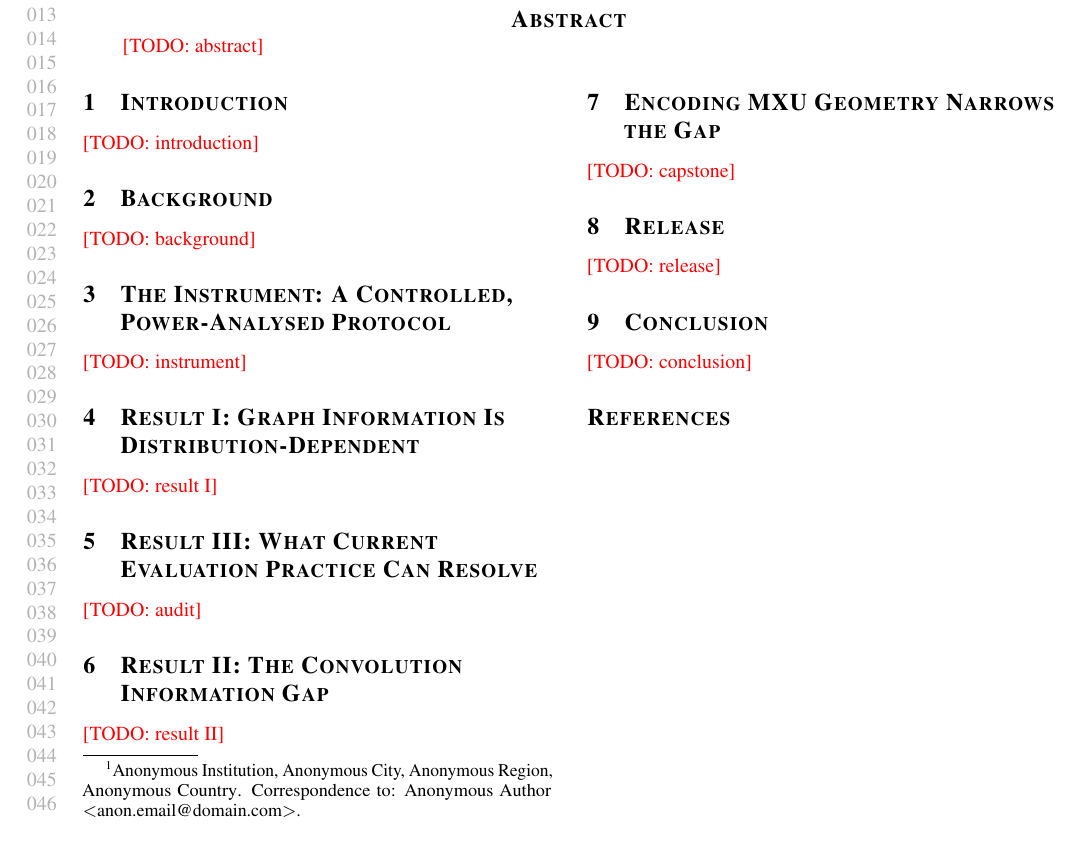
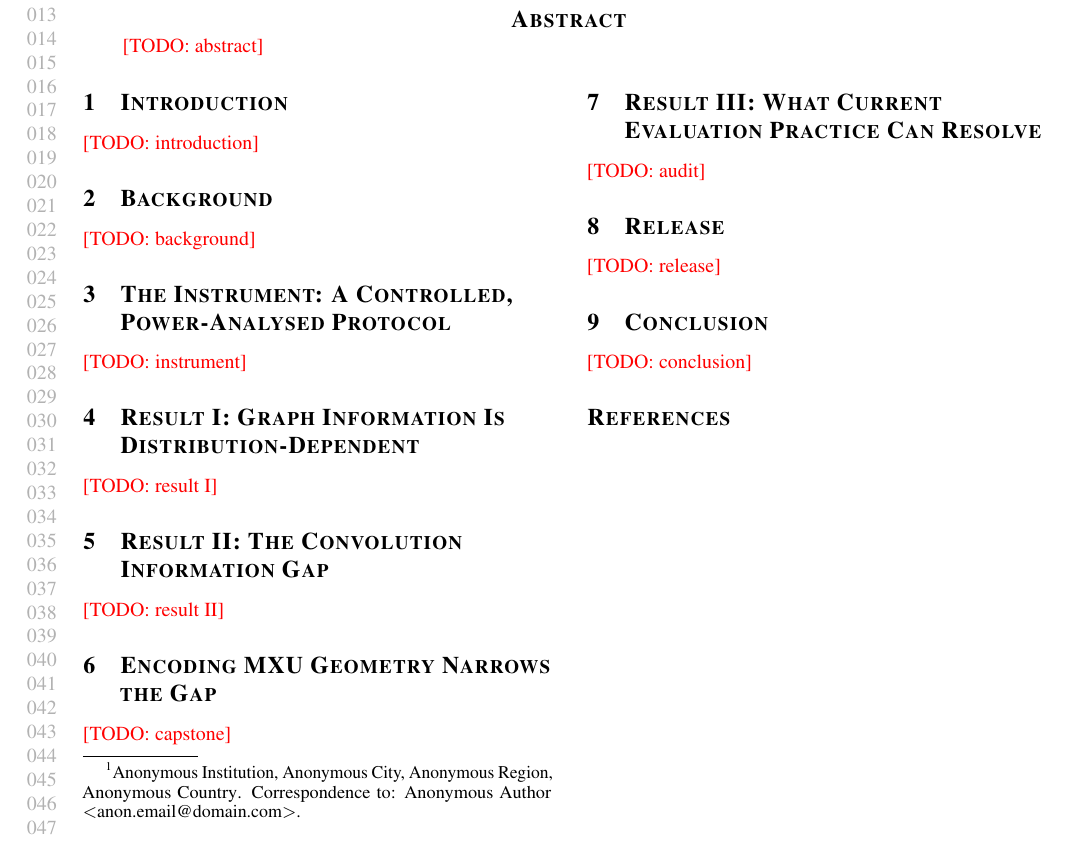
Before and after one commit to falconcloaknmardoll/static-graph-perf, a LaTeX paper (paper/main.tex): part of the page, cut so that both start at the same text. Compiled offline with pdfLaTeX.

Commit message:
docs(paper): renumber sections so the audit comes last
Result II (conv gap) is now §6, the capstone §7 and the audit §8, so the
introduction's three levels run in the same order as the body. Section files,
main.tex, the outline (blocks moved and renumbered) and the defensibility
register are updated; pre-registration section references are untouched.

Co-Authored-By: Claude Opus 5.5 <noreply@anthropic.com>

```diff
--- a/paper/main.tex
+++ b/paper/main.tex
@@ -50,9 +50,9 @@ An Information-Content Study of Learned TPU Layout Cost Models}
 \input{sections/02_background}
 \input{sections/04_instrument}
 \input{sections/05_result_distribution}
-\input{sections/06_audit}
-\input{sections/07_result_conv_gap}
-\input{sections/08_capstone}
+\input{sections/06_result_conv_gap}
+\input{sections/07_capstone}
+\input{sections/08_audit}
 \input{sections/09_release_conclusion}
 
 % No acknowledgments in the submission (anonymity). Add at camera-ready.
```
Also changed, not shown: DEFENSIBILITY.md (+2 -2 lines), paper/sections/02_background.tex (+2 -2 lines), paper/sections/06_result_conv_gap.tex (renamed from paper/sections/07_result_conv_gap.tex, +2 -2 lines), paper/sections/07_capstone.tex (renamed from paper/sections/08_capstone.tex, +1 -1 lines), paper/sections/08_audit.tex (renamed from paper/sections/06_audit.tex, +1 -1 lines).
